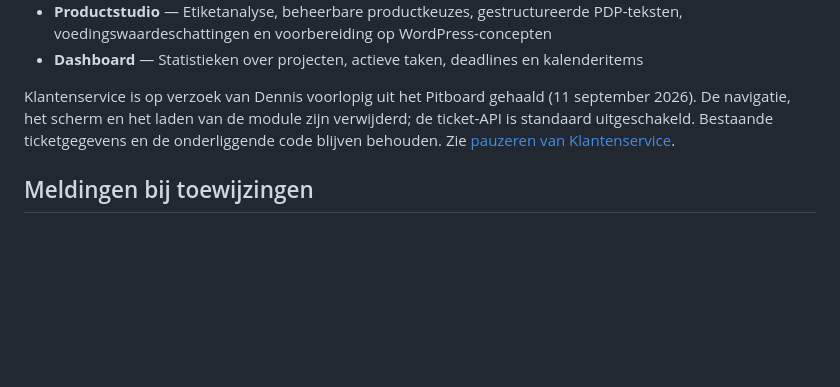
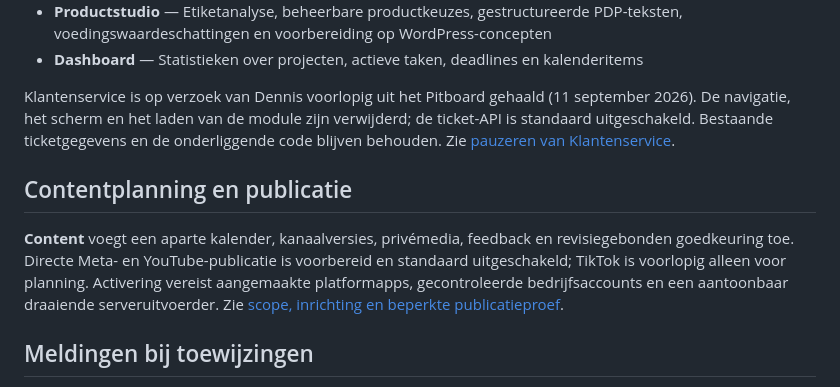
Before and after one commit to DennisBBQuality/markteting-tool, a Markdown page: README.md, the part around the change. GitHub-like rendering; blank space fills up the shorter version.

Commit message:
Document content platform setup scope and publication pilot

```diff
--- a/README.md
+++ b/README.md
@@ -14,6 +14,10 @@ Een uitgebreide marketing team samenwerkingstool gebouwd met Laravel 12 en een v
 - **Dashboard** — Statistieken over projecten, actieve taken, deadlines en kalenderitems
 
 Klantenservice is op verzoek van Dennis voorlopig uit het Pitboard gehaald (11 september 2026). De navigatie, het scherm en het laden van de module zijn verwijderd; de ticket-API is standaard uitgeschakeld. Bestaande ticketgegevens en de onderliggende code blijven behouden. Zie [pauzeren van Klantenservice](docs/customer-service-paused-2026-09-11.md).
+
+## Contentplanning en publicatie
+
+**Content** voegt een aparte kalender, kanaalversies, privémedia, feedback en revisiegebonden goedkeuring toe. Directe Meta- en YouTube-publicatie is voorbereid en standaard uitgeschakeld; TikTok is voorlopig alleen voor planning. Activering vereist aangemaakte platformapps, gecontroleerde bedrijfsaccounts en een aantoonbaar draaiende serveruitvoerder. Zie [scope, inrichting en beperkte publicatieproef](docs/contentplatform-implementatieplan.md).
 
 ## Meldingen bij toewijzingen
 
```
Also changed, not shown: docs/contentplatform-implementatieplan.md (added, +90 -0 lines).
